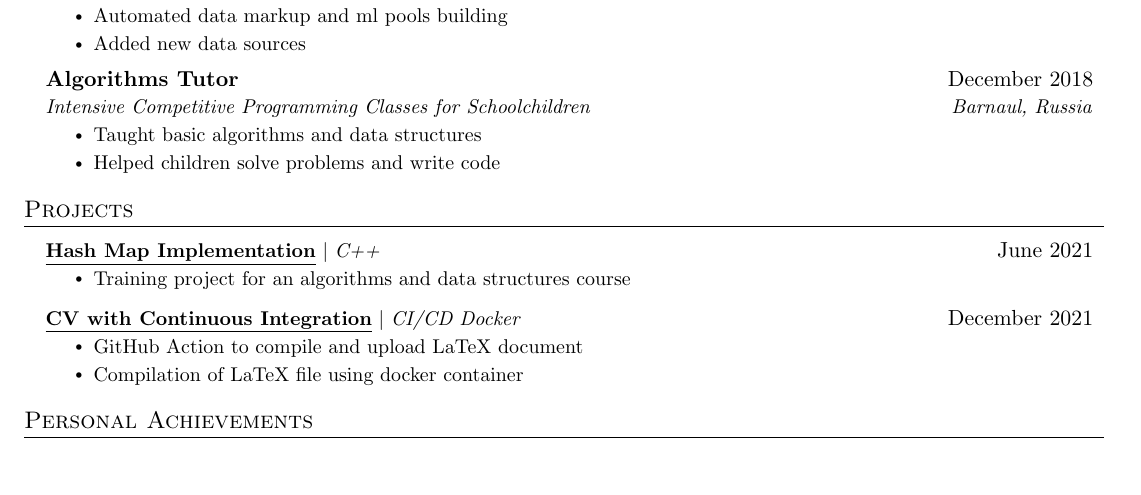
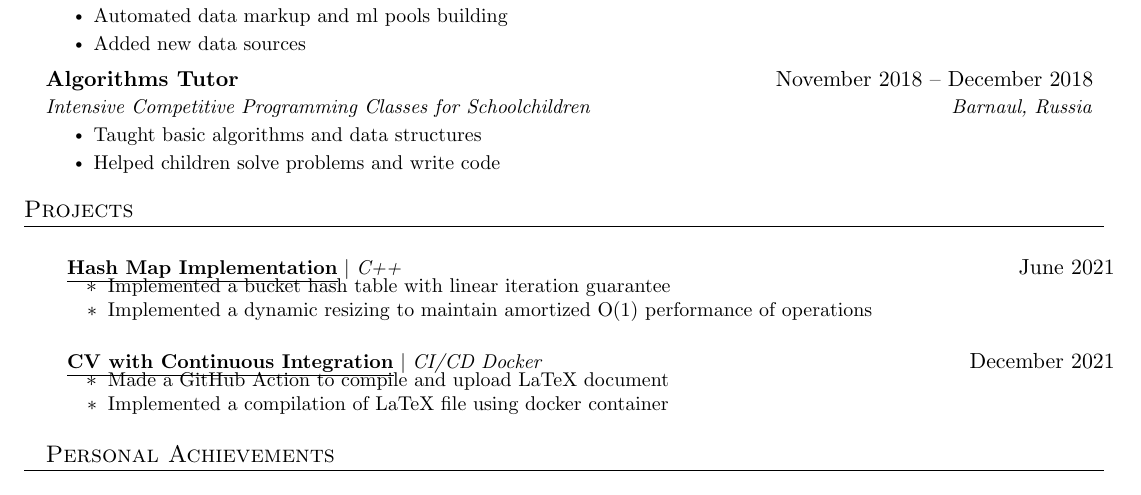
Before and after one commit to Nakinamo/CV, a LaTeX CV (CV/main.tex): part of the page, cut so that both start at the same text, the shorter picture padded with empty space. Compiled offline with pdfLaTeX.

Commit message:
Update main.tex

```diff
--- a/CV/main.tex
+++ b/CV/main.tex
@@ -117,7 +117,7 @@
       \resumeItemListEnd
 
     \resumeSubheading
-      {Algorithms Tutor}{December 2018}
+      {Algorithms Tutor}{November 2018 -- December 2018}
       {Intensive Competitive Programming Classes for Schoolchildren}{Barnaul, Russia}
       \resumeItemListStart
         \resumeItem{Taught basic algorithms and data structures}
@@ -129,20 +129,21 @@
 
 
 \section{Projects}    \resumeSubHeadingListStart
+    \resumeSubHeadingListStart
       \resumeProjectHeading
           {\textbf{\href{https://github.com/Nakinamo/hash_map}{\underline{Hash Map Implementation}}} $|$ \emph{C++}}{June 2021}
         %   ~\\
         %   \qquad\small{Training project for an algorithms and data structures course}
           \resumeItemListStart
-            \resumeItem{Training project for an algorithms and data structures course}
-            % \resumeItem{Project Description 2}
+            \resumeItem{Implemented a bucket hash table with linear iteration guarantee}
+            \resumeItem{Implemented a dynamic resizing to maintain amortized O(1) performance of operations}
           \resumeItemListEnd
 
       \resumeProjectHeading
           {\textbf{\href{https://github.com/Nakinamo/CV}{\underline{CV with Continuous Integration}}} $|$ \emph{CI/CD Docker}}{December 2021}
           \resumeItemListStart
-            \resumeItem{GitHub Action to compile and upload LaTeX document}
-            \resumeItem{Compilation of LaTeX file using docker container}
+            \resumeItem{Made a GitHub Action to compile and upload LaTeX document}
+            \resumeItem{Implemented a compilation of LaTeX file using docker container}
           \resumeItemListEnd
 
 
```
Also changed, not shown: CV/main.tex (2 more changed lines).
